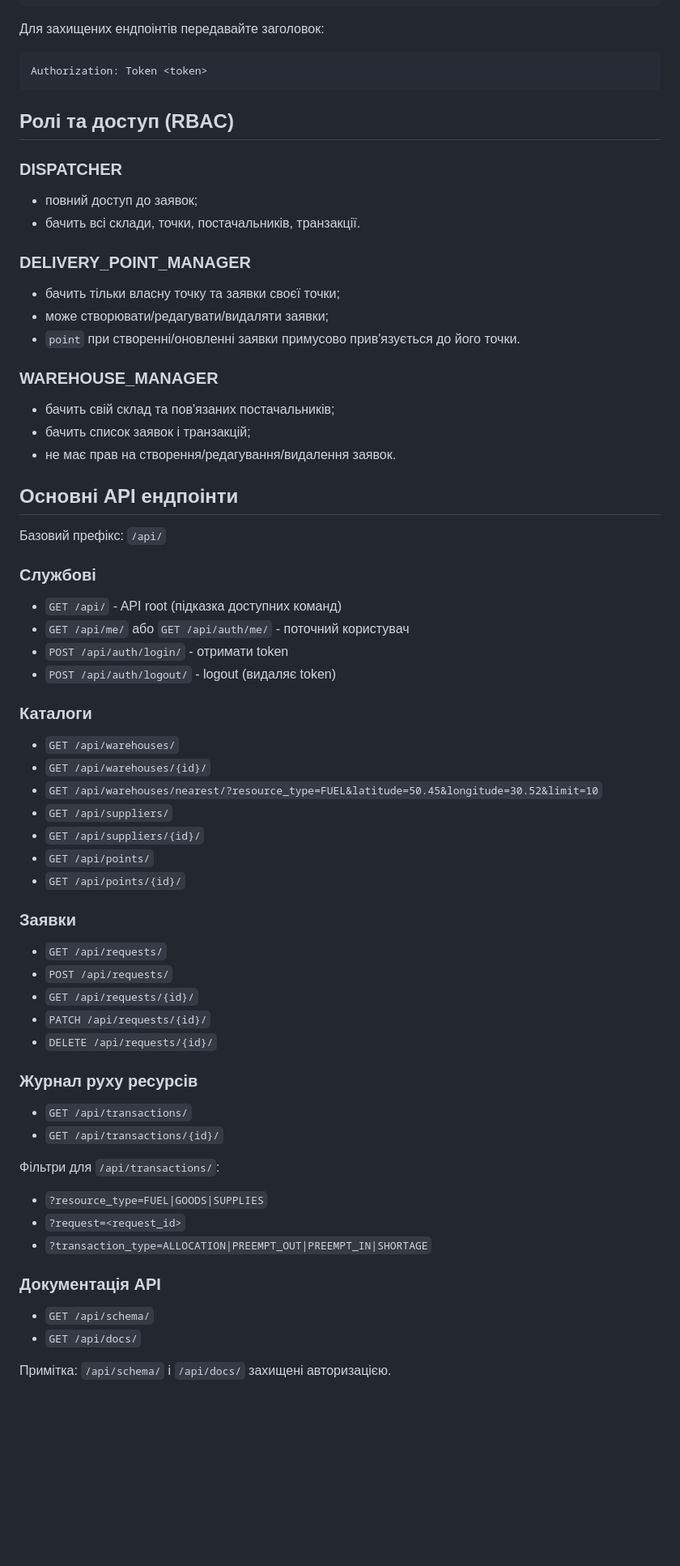
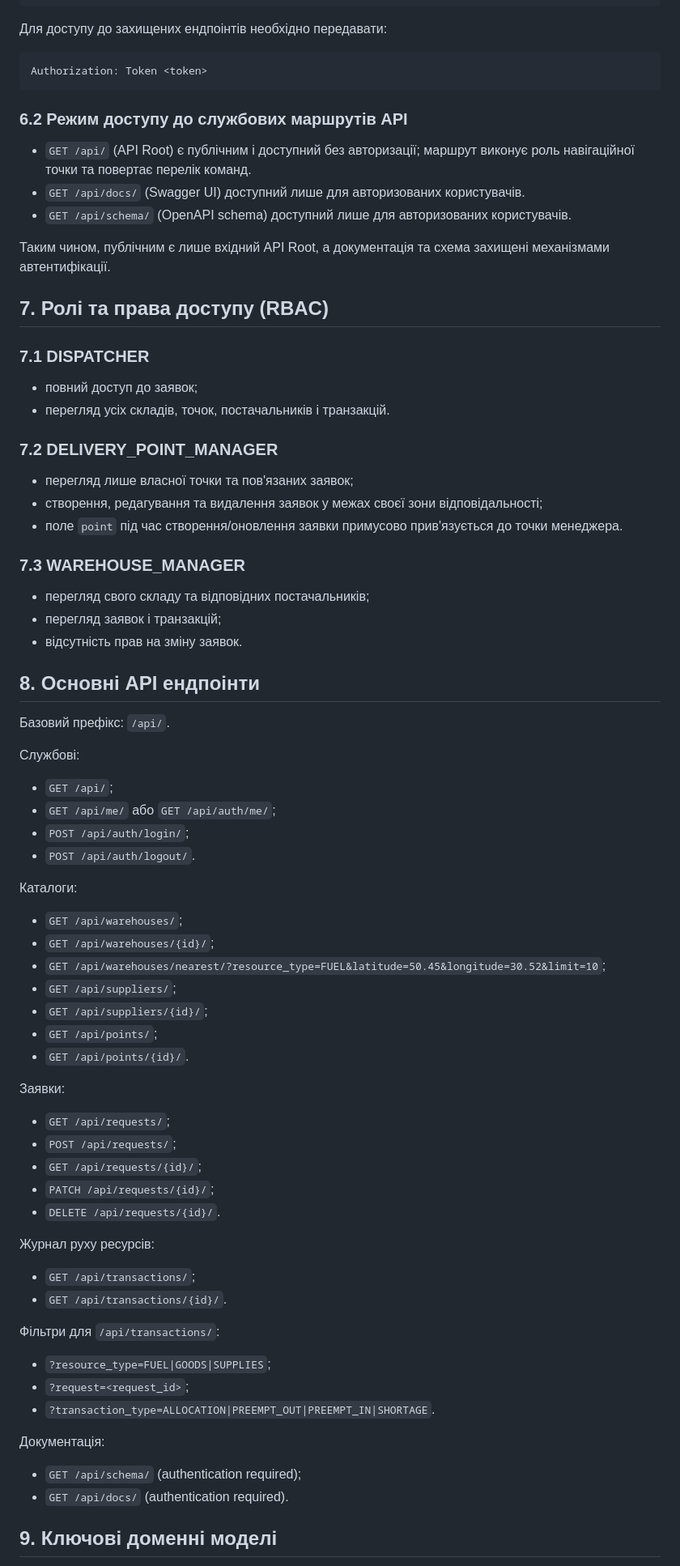
Before and after one commit to frankov-dev/HACKath0n-2026-test-task, a Markdown page: README.md, the part around one of its changes. Shown at 81% size. Rendered like a GitHub page; blank space fills up the shorter version.

Commit message:
refactor: improve README structure and clarity, update project descriptions and sections

````diff
--- a/README.md
+++ b/README.md
@@ -108,66 +98,74 @@ Response:
 }
 ```
 
-Для захищених ендпоінтів передавайте заголовок:
+Для доступу до захищених ендпоінтів необхідно передавати:
 
 ```http
 Authorization: Token <token>
 ```
 
-## Ролі та доступ (RBAC)
+### 6.2 Режим доступу до службових маршрутів API
 
-### DISPATCHER
+- `GET /api/` (API Root) є публічним і доступний без авторизації; маршрут виконує роль навігаційної точки та повертає перелік команд.
+- `GET /api/docs/` (Swagger UI) доступний лише для авторизованих користувачів.
+- `GET /api/schema/` (OpenAPI schema) доступний лише для авторизованих користувачів.
+
+Таким чином, публічним є лише вхідний API Root, а документація та схема захищені механізмами автентифікації.
+
+## 7. Ролі та права доступу (RBAC)
+
+### 7.1 DISPATCHER
 - повний доступ до заявок;
-- бачить всі склади, точки, постачальників, транзакції.
+- перегляд усіх складів, точок, постачальників і транзакцій.
 
-### DELIVERY_POINT_MANAGER
-- бачить тільки власну точку та заявки своєї точки;
-- може створювати/редагувати/видаляти заявки;
-- `point` при створенні/оновленні заявки примусово прив'язується до його точки.
+### 7.2 DELIVERY_POINT_MANAGER
+- перегляд лише власної точки та пов'язаних заявок;
+- створення, редагування та видалення заявок у межах своєї зони відповідальності;
+- поле `point` під час створення/оновлення заявки примусово прив'язується до точки менеджера.
 
-### WAREHOUSE_MANAGER
-- бачить свій склад та пов'язаних постачальників;
-- бачить список заявок і транзакцій;
-- не має прав на створення/редагування/видалення заявок.
+### 7.3 WAREHOUSE_MANAGER
+- перегляд свого складу та відповідних постачальників;
+- перегляд заявок і транзакцій;
+- відсутність прав на зміну заявок.
 
-## Основні API ендпоінти
+## 8. Основні API ендпоінти
 
-Базовий префікс: `/api/`
+Базовий префікс: `/api/`.
 
-### Службові
-- `GET /api/` - API root (підказка доступних команд)
-- `GET /api/me/` або `GET /api/auth/me/` - поточний користувач
-- `POST /api/auth/login/` - отримати token
-- `POST /api/auth/logout/` - logout (видаляє token)
+Службові:
+- `GET /api/`;
+- `GET /api/me/` або `GET /api/auth/me/`;
+- `POST /api/auth/login/`;
+- `POST /api/auth/logout/`.
 
-### Каталоги
-- `GET /api/warehouses/`
-- `GET /api/warehouses/{id}/`
-- `GET /api/warehouses/nearest/?resource_type=FUEL&latitude=50.45&longitude=30.52&limit=10`
-- `GET /api/suppliers/`
-- `GET /api/suppliers/{id}/`
-- `GET /api/points/`
-- `GET /api/points/{id}/`
+Каталоги:
+- `GET /api/warehouses/`;
+- `GET /api/warehouses/{id}/`;
+- `GET /api/warehouses/nearest/?resource_type=FUEL&latitude=50.45&longitude=30.52&limit=10`;
+- `GET /api/suppliers/`;
+- `GET /api/suppliers/{id}/`;
+- `GET /api/points/`;
+- `GET /api/points/{id}/`.
 
-### Заявки
-- `GET /api/requests/`
-- `POST /api/requests/`
-- `GET /api/requests/{id}/`
-- `PATCH /api/requests/{id}/`
-- `DELETE /api/requests/{id}/`
+Заявки:
+- `GET /api/requests/`;
+- `POST /api/requests/`;
+- `GET /api/requests/{id}/`;
+- `PATCH /api/requests/{id}/`;
+- `DELETE /api/requests/{id}/`.
 
-### Журнал руху ресурсів
-- `GET /api/transactions/`
-- `GET /api/transactions/{id}/`
+Журнал руху ресурсів:
+- `GET /api/transactions/`;
+- `GET /api/transactions/{id}/`.
 
 Фільтри для `/api/transactions/`:
-- `?resource_type=FUEL|GOODS|SUPPLIES`
-- `?request=<request_id>`
-- `?transaction_type=ALLOCATION|PREEMPT_OUT|PREEMPT_IN|SHORTAGE`
+- `?resource_type=FUEL|GOODS|SUPPLIES`;
+- `?request=<request_id>`;
+- `?transaction_type=ALLOCATION|PREEMPT_OUT|PREEMPT_IN|SHORTAGE`.
 
-### Документація API
-- `GET /api/schema/`
-- `GET /api/docs/`
+Документація:
+- `GET /api/schema/` (authentication required);
+- `GET /api/docs/` (authentication required).
 
-Примітка: `/api/schema/` і `/api/docs/` захищені авторизацією.
+## 9. Ключові доменні моделі
 
````
Also changed, not shown: other parts of README.md (+60 -89 lines).
